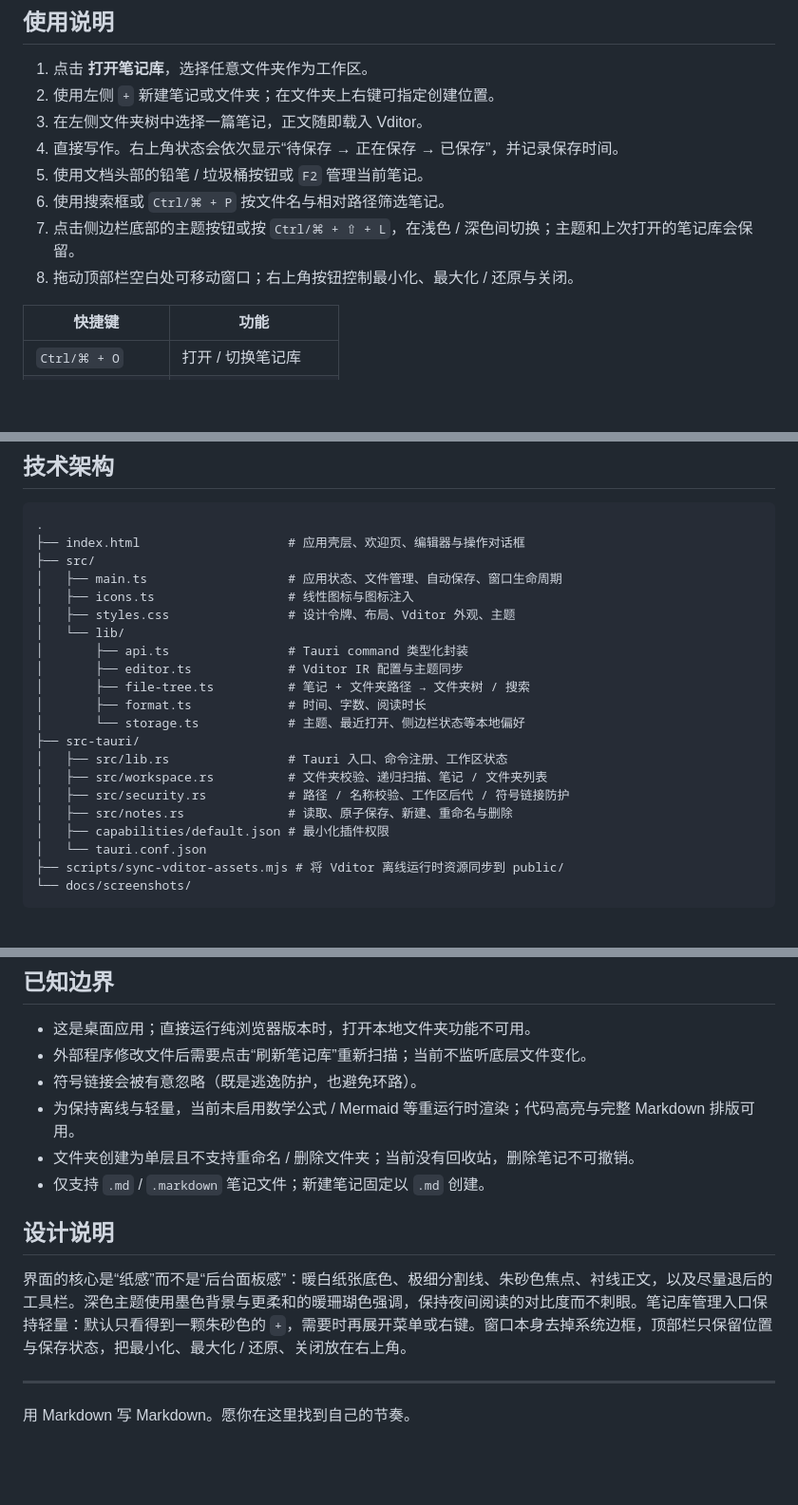
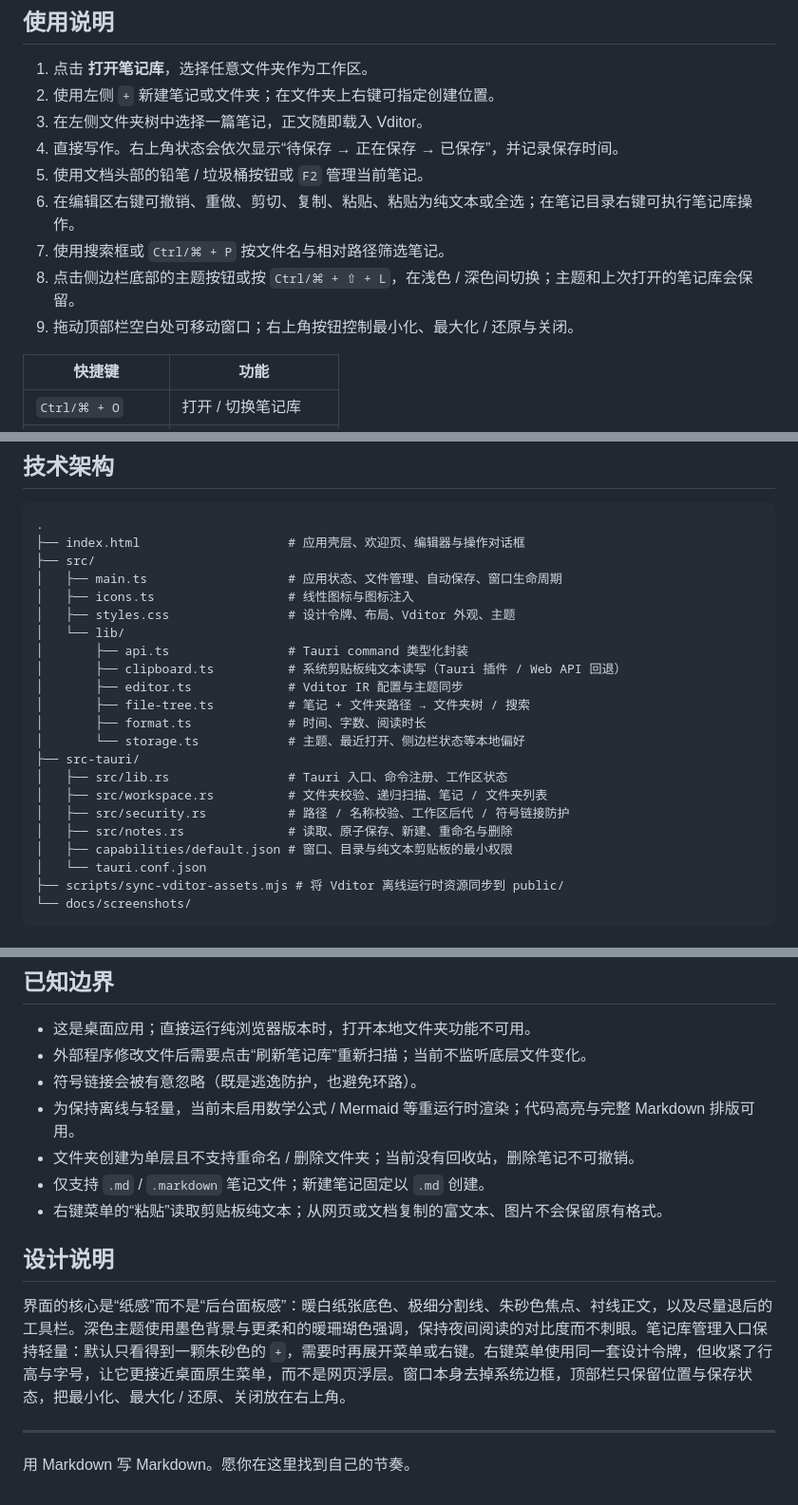
Before and after one commit to tianmingbuaa/markdown-edit-tauri, a Markdown page: README.md, 3 parts joined by grey strips. Shown: that part at 95% size. Rendered like a GitHub page; blank space fills up the shorter version.

```diff
--- a/README.md
+++ b/README.md
@@ -83,9 +98,10 @@ cargo test
 3. 在左侧文件夹树中选择一篇笔记，正文随即载入 Vditor。
 4. 直接写作。右上角状态会依次显示“待保存 → 正在保存 → 已保存”，并记录保存时间。
 5. 使用文档头部的铅笔 / 垃圾桶按钮或 `F2` 管理当前笔记。
-6. 使用搜索框或 `Ctrl/⌘ + P` 按文件名与相对路径筛选笔记。
-7. 点击侧边栏底部的主题按钮或按 `Ctrl/⌘ + ⇧ + L`，在浅色 / 深色间切换；主题和上次打开的笔记库会保留。
-8. 拖动顶部栏空白处可移动窗口；右上角按钮控制最小化、最大化 / 还原与关闭。
+6. 在编辑区右键可撤销、重做、剪切、复制、粘贴、粘贴为纯文本或全选；在笔记目录右键可执行笔记库操作。
+7. 使用搜索框或 `Ctrl/⌘ + P` 按文件名与相对路径筛选笔记。
+8. 点击侧边栏底部的主题按钮或按 `Ctrl/⌘ + ⇧ + L`，在浅色 / 深色间切换；主题和上次打开的笔记库会保留。
+9. 拖动顶部栏空白处可移动窗口；右上角按钮控制最小化、最大化 / 还原与关闭。
 
 | 快捷键 | 功能 |
 | --- | --- |
@@ -112,6 +128,7 @@ cargo test
 │   ├── styles.css                # 设计令牌、布局、Vditor 外观、主题
 │   └── lib/
 │       ├── api.ts                # Tauri command 类型化封装
+│       ├── clipboard.ts          # 系统剪贴板纯文本读写（Tauri 插件 / Web API 回退）
 │       ├── editor.ts             # Vditor IR 配置与主题同步
 │       ├── file-tree.ts          # 笔记 + 文件夹路径 → 文件夹树 / 搜索
 │       ├── format.ts             # 时间、字数、阅读时长
@@ -121,7 +138,7 @@ cargo test
 │   ├── src/workspace.rs          # 文件夹校验、递归扫描、笔记 / 文件夹列表
 │   ├── src/security.rs           # 路径 / 名称校验、工作区后代 / 符号链接防护
 │   ├── src/notes.rs              # 读取、原子保存、新建、重命名与删除
-│   ├── capabilities/default.json # 最小化插件权限
+│   ├── capabilities/default.json # 窗口、目录与纯文本剪贴板的最小权限
 │   └── tauri.conf.json
 ├── scripts/sync-vditor-assets.mjs # 将 Vditor 离线运行时资源同步到 public/
 └── docs/screenshots/
@@ -185,10 +203,11 @@ cargo test
 - 为保持离线与轻量，当前未启用数学公式 / Mermaid 等重运行时渲染；代码高亮与完整 Markdown 排版可用。
 - 文件夹创建为单层且不支持重命名 / 删除文件夹；当前没有回收站，删除笔记不可撤销。
 - 仅支持 `.md` / `.markdown` 笔记文件；新建笔记固定以 `.md` 创建。
+- 右键菜单的“粘贴”读取剪贴板纯文本；从网页或文档复制的富文本、图片不会保留原有格式。
 
 ## 设计说明
 
-界面的核心是“纸感”而不是“后台面板感”：暖白纸张底色、极细分割线、朱砂色焦点、衬线正文，以及尽量退后的工具栏。深色主题使用墨色背景与更柔和的暖珊瑚色强调，保持夜间阅读的对比度而不刺眼。笔记库管理入口保持轻量：默认只看得到一颗朱砂色的 `+`，需要时再展开菜单或右键。窗口本身去掉系统边框，顶部栏只保留位置与保存状态，把最小化、最大化 / 还原、关闭放在右上角。
+界面的核心是“纸感”而不是“后台面板感”：暖白纸张底色、极细分割线、朱砂色焦点、衬线正文，以及尽量退后的工具栏。深色主题使用墨色背景与更柔和的暖珊瑚色强调，保持夜间阅读的对比度而不刺眼。笔记库管理入口保持轻量：默认只看得到一颗朱砂色的 `+`，需要时再展开菜单或右键。右键菜单使用同一套设计令牌，但收紧了行高与字号，让它更接近桌面原生菜单，而不是网页浮层。窗口本身去掉系统边框，顶部栏只保留位置与保存状态，把最小化、最大化 / 还原、关闭放在右上角。
 
 ---
 
```
Also changed, not shown: other parts of README.md (+17 -1 lines), docs/screenshots/editor-context-menu.png (added), docs/screenshots/library-actions.png, docs/screenshots/library-menu.png.
